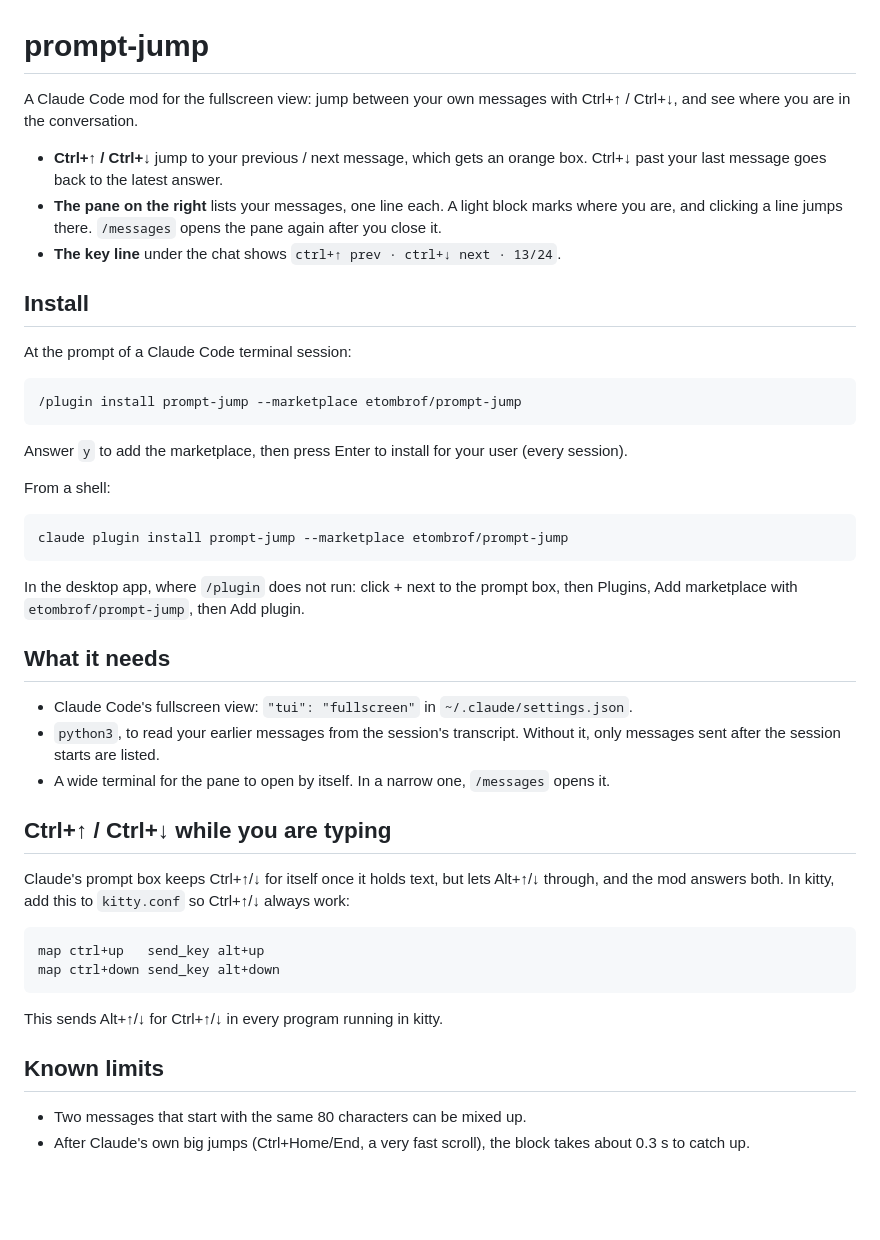
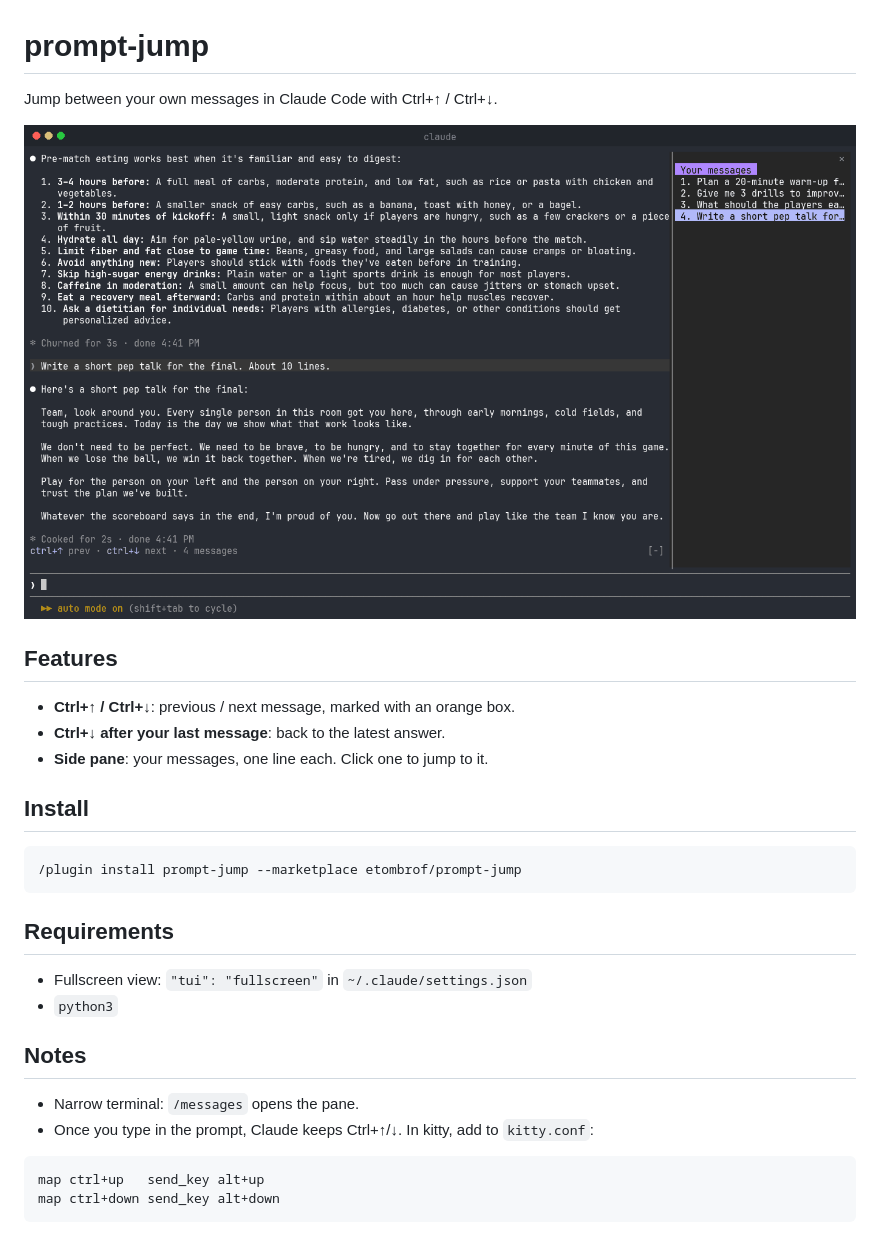
Before and after one commit to etombrof/claude-code-navigator, a Markdown page: README.md, the part around the change. Rendered like a GitHub page; pictures changed too: assets/prompt-jump.gif (added); blank space fills up the shorter version.

Commit message:
restyle
Co-Authored-By: Claude Opus 5.5 <noreply@anthropic.com>

````diff
--- a/README.md
+++ b/README.md
@@ -1,47 +1,32 @@
 # prompt-jump
 
-A Claude Code mod for the fullscreen view: jump between your own messages with Ctrl+↑ / Ctrl+↓, and see where you are in the conversation.
+Jump between your own messages in Claude Code with Ctrl+↑ / Ctrl+↓.
 
-- **Ctrl+↑ / Ctrl+↓** jump to your previous / next message, which gets an orange box. Ctrl+↓ past your last message goes back to the latest answer.
-- **The pane on the right** lists your messages, one line each. A light block marks where you are, and clicking a line jumps there. `/messages` opens the pane again after you close it.
-- **The key line** under the chat shows `ctrl+↑ prev · ctrl+↓ next · 13/24`.
+![prompt-jump: Ctrl+Up and Ctrl+Down jump between your messages](assets/prompt-jump.gif)
+
+## Features
+
+- **Ctrl+↑ / Ctrl+↓**: previous / next message, marked with an orange box.
+- **Ctrl+↓ after your last message**: back to the latest answer.
+- **Side pane**: your messages, one line each. Click one to jump to it.
 
 ## Install
-
-At the prompt of a Claude Code terminal session:
 
 ```
 /plugin install prompt-jump --marketplace etombrof/prompt-jump
 ```
 
-Answer `y` to add the marketplace, then press Enter to install for your user (every session).
+## Requirements
 
-From a shell:
+- Fullscreen view: `"tui": "fullscreen"` in `~/.claude/settings.json`
+- `python3`
 
-```
-claude plugin install prompt-jump --marketplace etombrof/prompt-jump
-```
+## Notes
 
-In the desktop app, where `/plugin` does not run: click + next to the prompt box, then Plugins, Add marketplace with `etombrof/prompt-jump`, then Add plugin.
-
-## What it needs
-
-- Claude Code's fullscreen view: `"tui": "fullscreen"` in `~/.claude/settings.json`.
-- `python3`, to read your earlier messages from the session's transcript. Without it, only messages sent after the session starts are listed.
-- A wide terminal for the pane to open by itself. In a narrow one, `/messages` opens it.
-
-## Ctrl+↑ / Ctrl+↓ while you are typing
-
-Claude's prompt box keeps Ctrl+↑/↓ for itself once it holds text, but lets Alt+↑/↓ through, and the mod answers both. In kitty, add this to `kitty.conf` so Ctrl+↑/↓ always work:
+- Narrow terminal: `/messages` opens the pane.
+- Once you type in the prompt, Claude keeps Ctrl+↑/↓. In kitty, add to `kitty.conf`:
 
 ```
 map ctrl+up   send_key alt+up
 map ctrl+down send_key alt+down
 ```
-
-This sends Alt+↑/↓ for Ctrl+↑/↓ in every program running in kitty.
-
-## Known limits
-
-- Two messages that start with the same 80 characters can be mixed up.
-- After Claude's own big jumps (Ctrl+Home/End, a very fast scroll), the block takes about 0.3 s to catch up.
````
